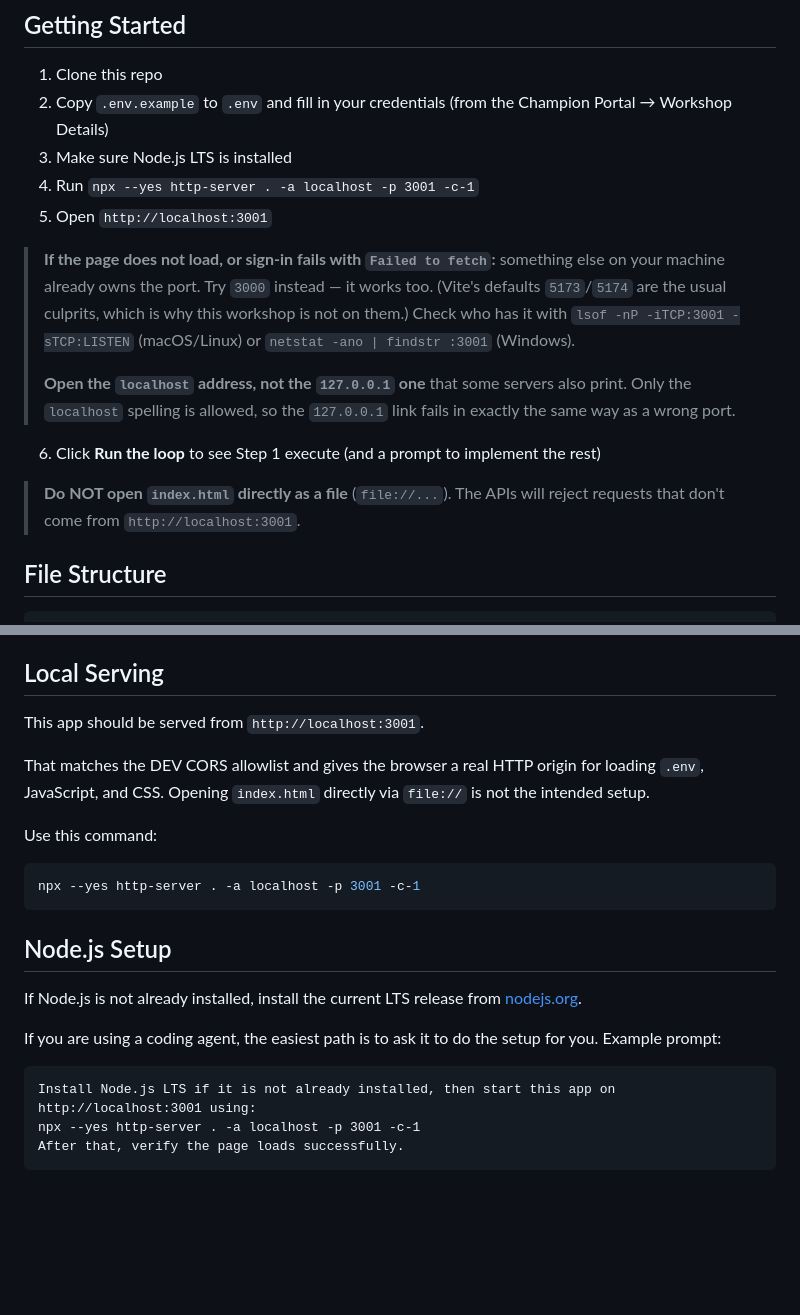
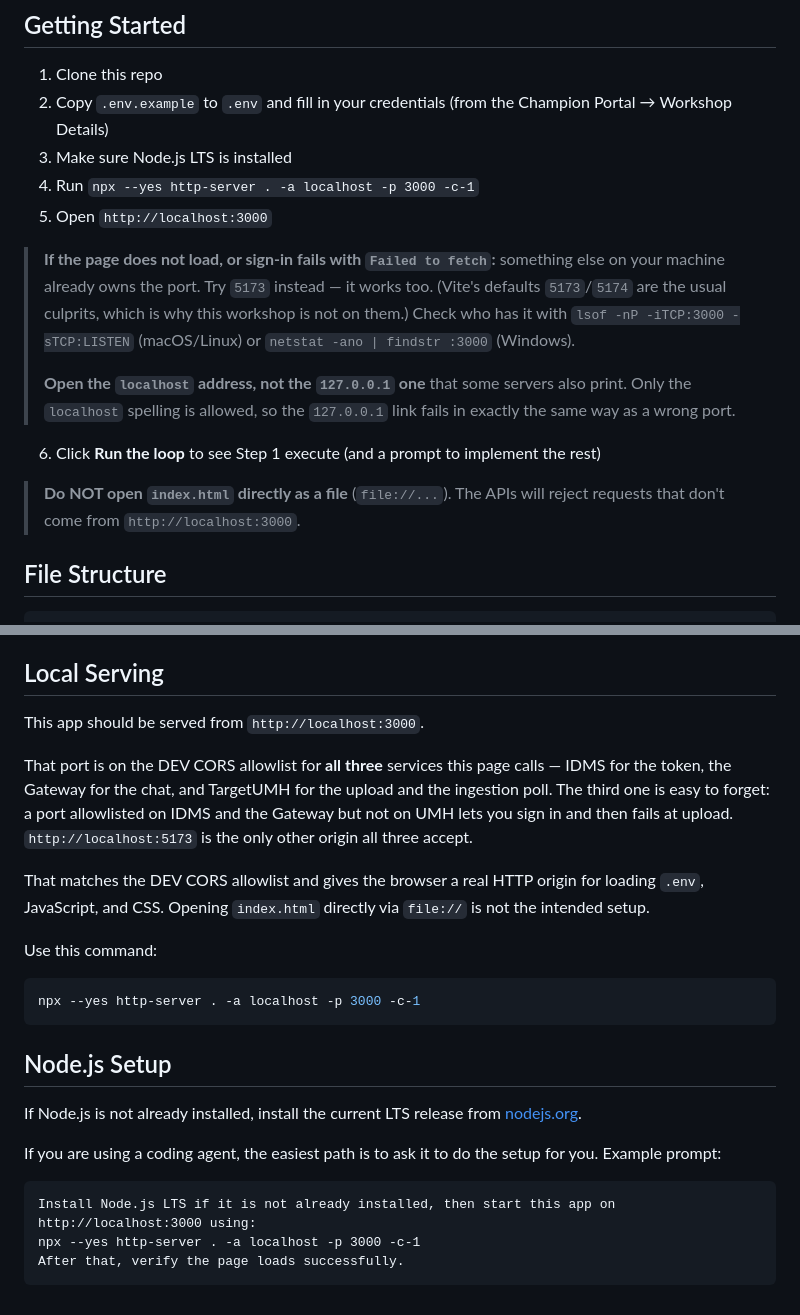
Before and after one commit to Constellation-Dealer/workshop-1-ask-your-document, a Markdown page: README.md, 2 parts joined by grey strips. GitHub-like rendering; blank space fills up the shorter version.

Commit message:
Serve the exercise on 3000 — the only spare port all THREE services accept
Review found the hole in my own verification, and it was a real one. Workshop 1
calls TargetUMH directly for uploadPdf() and getMediaStatus(), so the origin has
to be accepted by THREE services, not two. I checked IDMS and the Gateway and
never checked UMH -- having run a real UMH upload earlier the same day, which
makes it worse rather than better. Measured, all three, live:

  origin                  IDMS   Gateway   UMH
  http://localhost:3000    yes     yes      yes
  http://localhost:3001    yes     yes      NO
  http://localhost:5173    yes     yes      yes

3001 would have signed in and then failed at upload -- the documented primary
path broken at step one. Only 3000 and 5173 are usable across all three, and
both are already in every config file, so this needs NO infra change anywhere.
That is a better answer to "give us a port off 5173" than the two changes I had
built: the Gateway app-setting override is removed and the Gateway PR is
abandoned.

Also fixed from review:
- The leftover "Only that origin is on the DEV allowlist" contradicted the list
  of allowed origins immediately above it, and `that` had no referent. Gone.
- mcp-server/server.js named localhost:5173 in a comment, which the port move
  made a second, wrong answer to "which port". It is now port-agnostic, and says
  why: that server allows any origin, so a port in that comment is a fact that
  can go stale without anything breaking.
- Troubleshooting said a CORS failure means "you are not on 3000", which would
  have told someone correctly using the documented spare that their valid origin
  was the problem. It now says "not on an allowlisted localhost origin" and lists
  both, keeping the warning that 127.0.0.1 is a different origin.
- Workshop 1's README now states the three-service dependency outright, because
  that is the trap: a port allowlisted on IDMS and the Gateway but not on UMH
  lets you sign in and then fails at upload.

Verified the path the review said I had not: workshop 1 run from a browser on
http://localhost:3000 against all three live DEV services -- IDMS 200, UMH 201
plus seven ingestion polls, Gateway 200, zero CORS or network failures, all four
steps done, a grounded answer with a document citation. Test upload deleted after.

Co-Authored-By: Claude Opus 5 (1M context) <noreply@anthropic.com>

````diff
--- a/README.md
+++ b/README.md
@@ -7,13 +7,13 @@ A hands-on exercise where you upload a PDF, wait for it to be indexed, and then
 1. Clone this repo
 2. Copy `.env.example` to `.env` and fill in your credentials (from the Champion Portal → Workshop Details)
 3. Make sure Node.js LTS is installed
-4. Run `npx --yes http-server . -a localhost -p 3001 -c-1`
-5. Open `http://localhost:3001`
+4. Run `npx --yes http-server . -a localhost -p 3000 -c-1`
+5. Open `http://localhost:3000`
 
 > **If the page does not load, or sign-in fails with `Failed to fetch`:** something else on your
-> machine already owns the port. Try `3000` instead — it works too. (Vite's defaults `5173`/`5174`
+> machine already owns the port. Try `5173` instead — it works too. (Vite's defaults `5173`/`5174`
 > are the usual culprits, which is why this workshop is not on them.) Check who has it with
-> `lsof -nP -iTCP:3001 -sTCP:LISTEN` (macOS/Linux) or `netstat -ano | findstr :3001` (Windows).
+> `lsof -nP -iTCP:3000 -sTCP:LISTEN` (macOS/Linux) or `netstat -ano | findstr :3000` (Windows).
 >
 > **Open the `localhost` address, not the `127.0.0.1` one** that some servers also print. Only
 > the `localhost` spelling is allowed, so the `127.0.0.1` link fails in exactly the same way as
@@ -22,7 +22,7 @@ A hands-on exercise where you upload a PDF, wait for it to be indexed, and then
 
 6. Click **Run the loop** to see Step 1 execute (and a prompt to implement the rest)
 
-> **Do NOT open `index.html` directly as a file** (`file://...`). The APIs will reject requests that don't come from `http://localhost:3001`.
+> **Do NOT open `index.html` directly as a file** (`file://...`). The APIs will reject requests that don't come from `http://localhost:3000`.
 
 ## File Structure
 
@@ -53,14 +53,20 @@ All configuration is in `.env`. See `.env.example` for the full list of values i
 
 ## Local Serving
 
-This app should be served from `http://localhost:3001`.
+This app should be served from `http://localhost:3000`.
+
+That port is on the DEV CORS allowlist for **all three** services this page calls — IDMS for the
+token, the Gateway for the chat, and TargetUMH for the upload and the ingestion poll. The third one
+is easy to forget: a port allowlisted on IDMS and the Gateway but not on UMH lets you sign in and
+then fails at upload. `http://localhost:5173` is the only other origin all three accept.
+
 
 That matches the DEV CORS allowlist and gives the browser a real HTTP origin for loading `.env`, JavaScript, and CSS. Opening `index.html` directly via `file://` is not the intended setup.
 
 Use this command:
 
 ```bash
-npx --yes http-server . -a localhost -p 3001 -c-1
+npx --yes http-server . -a localhost -p 3000 -c-1
 ```
 
 ## Node.js Setup
@@ -70,7 +76,7 @@ If Node.js is not already installed, install the current LTS release from [nodej
 If you are using a coding agent, the easiest path is to ask it to do the setup for you. Example prompt:
 
 ```text
-Install Node.js LTS if it is not already installed, then start this app on http://localhost:3001 using:
-npx --yes http-server . -a localhost -p 3001 -c-1
+Install Node.js LTS if it is not already installed, then start this app on http://localhost:3000 using:
+npx --yes http-server . -a localhost -p 3000 -c-1
 After that, verify the page loads successfully.
 ```
````
